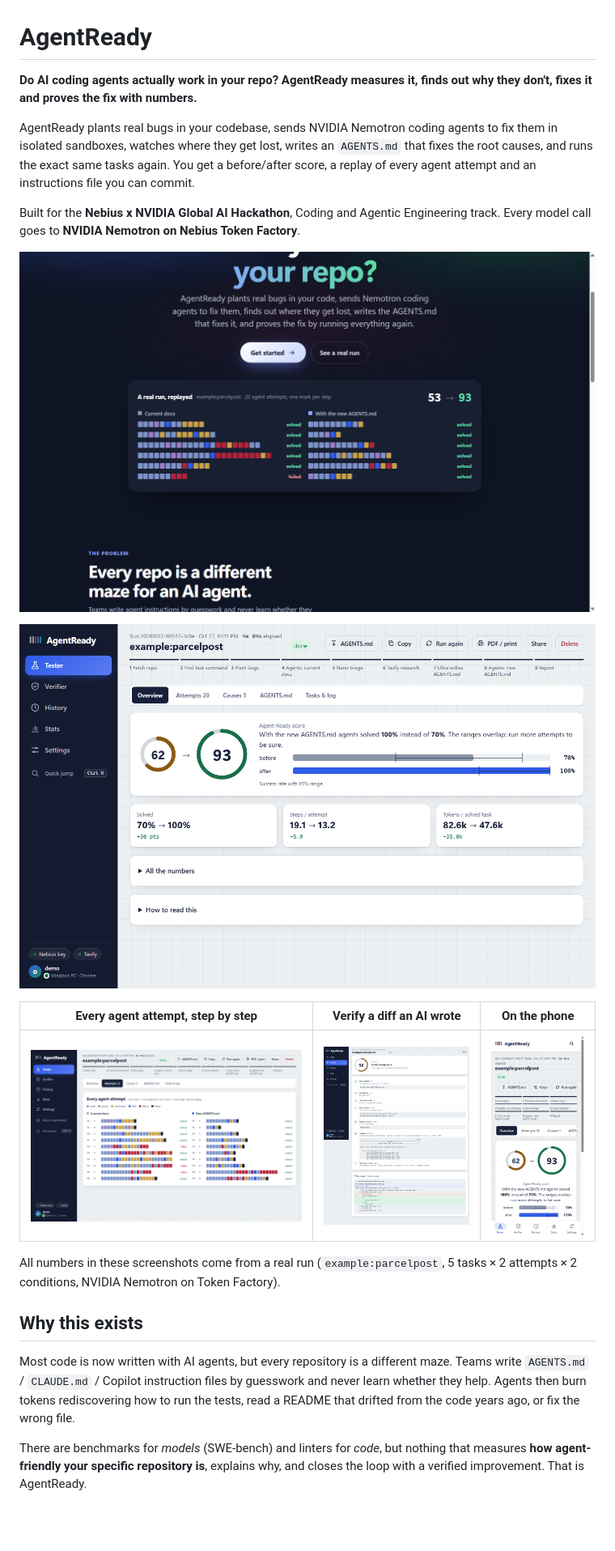
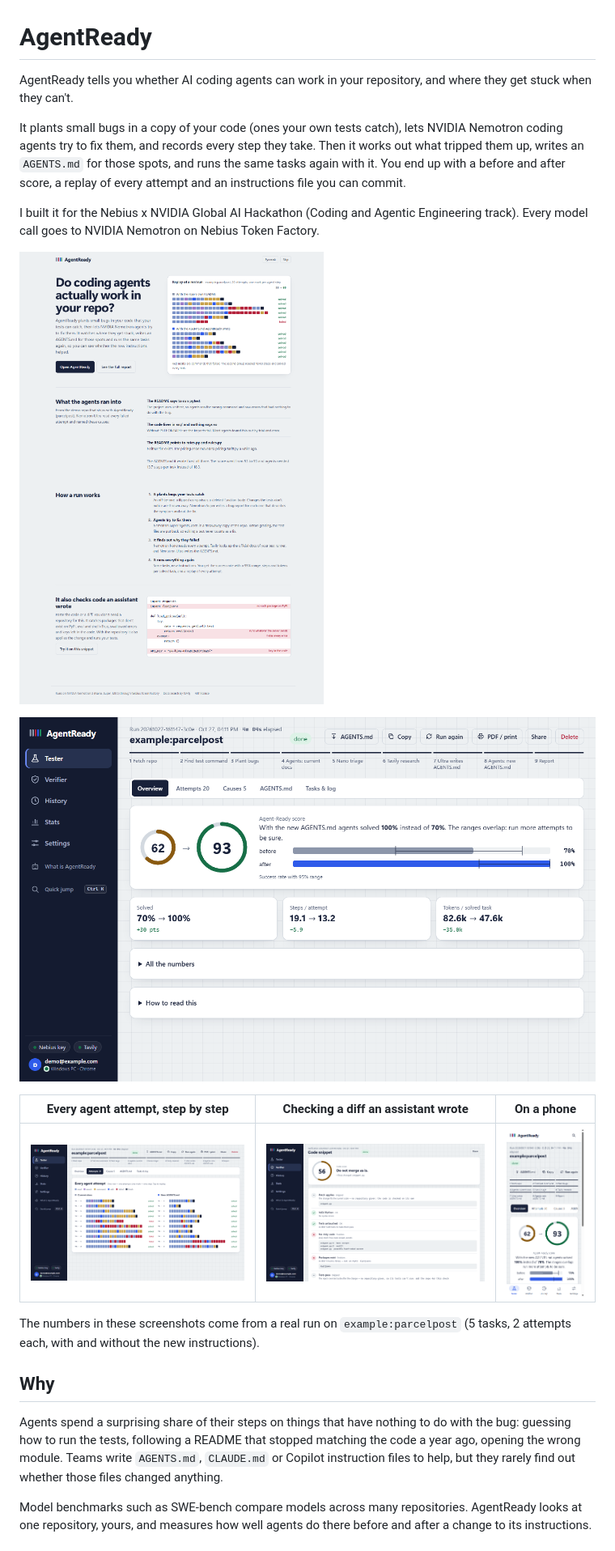
Before and after one commit to stanchevicid-hash/AgentReady, a Markdown page: README.md, the part around one of its changes. Shown at 81% size. GitHub-like rendering; pictures changed too: docs/screenshots/run-attempts.png, docs/screenshots/run-overview.png, docs/screenshots/verifier.png; blank space fills up the shorter version.

```diff
--- a/README.md
+++ b/README.md
@@ -1,14 +1,14 @@
 # AgentReady
 
-**Do AI coding agents actually work in your repo? AgentReady measures it, finds out why they don't, fixes it and proves the fix with numbers.**
+AgentReady tells you whether AI coding agents can work in your repository, and where they get stuck when they can't.
 
-AgentReady plants real bugs in your codebase, sends NVIDIA Nemotron coding agents to fix them in isolated sandboxes, watches where they get lost, writes an `AGENTS.md` that fixes the root causes, and runs the exact same tasks again. You get a before/after score, a replay of every agent attempt and an instructions file you can commit.
+It plants small bugs in a copy of your code (ones your own tests catch), lets NVIDIA Nemotron coding agents try to fix them, and records every step they take. Then it works out what tripped them up, writes an `AGENTS.md` for those spots, and runs the same tasks again with it. You end up with a before and after score, a replay of every attempt and an instructions file you can commit.
 
-Built for the **Nebius x NVIDIA Global AI Hackathon**, Coding and Agentic Engineering track. Every model call goes to **NVIDIA Nemotron on Nebius Token Factory**.
+I built it for the Nebius x NVIDIA Global AI Hackathon (Coding and Agentic Engineering track). Every model call goes to NVIDIA Nemotron on Nebius Token Factory.
 
 ![The intro screen: a real run replayed, before and after the new AGENTS.md](docs/screenshots/welcome.png)
 
 ![A real run on the demo repo: Agent-Ready score 62 to 93, tasks solved 70% to 100%, 19.1 to 13.2 steps per attempt](docs/screenshots/run-overview.png)
 
-| Every agent attempt, step by step | Verify a diff an AI wrote | On the phone |
+| Every agent attempt, step by step | Checking a diff an assistant wrote | On a phone |
 |---|---|---|
@@ -16,9 +16,9 @@ Built for the **Nebius x NVIDIA Global AI Hackathon**, Coding and Agentic Engine
 
-All numbers in these screenshots come from a real run (`example:parcelpost`, 5 tasks × 2 attempts × 2 conditions, NVIDIA Nemotron on Token Factory).
+The numbers in these screenshots come from a real run on `example:parcelpost` (5 tasks, 2 attempts each, with and without the new instructions).
 
-## Why this exists
+## Why
 
-Most code is now written with AI agents, but every repository is a different maze. Teams write `AGENTS.md` / `CLAUDE.md` / Copilot instruction files by guesswork and never learn whether they help. Agents then burn tokens rediscovering how to run the tests, read a README that drifted from the code years ago, or fix the wrong file.
+Agents spend a surprising share of their steps on things that have nothing to do with the bug: guessing how to run the tests, following a README that stopped matching the code a year ago, opening the wrong module. Teams write `AGENTS.md`, `CLAUDE.md` or Copilot instruction files to help, but they rarely find out whether those files changed anything.
 
-There are benchmarks for *models* (SWE-bench) and linters for *code*, but nothing that measures **how agent-friendly your specific repository is**, explains why, and closes the loop with a verified improvement. That is AgentReady.
+Model benchmarks such as SWE-bench compare models across many repositories. AgentReady looks at one repository, yours, and measures how well agents do there before and after a change to its instructions.
 
```
Also changed, not shown: other parts of README.md (+77 -77 lines), docs/SUBMISSION.md (+29 -25 lines), 1 other file.
